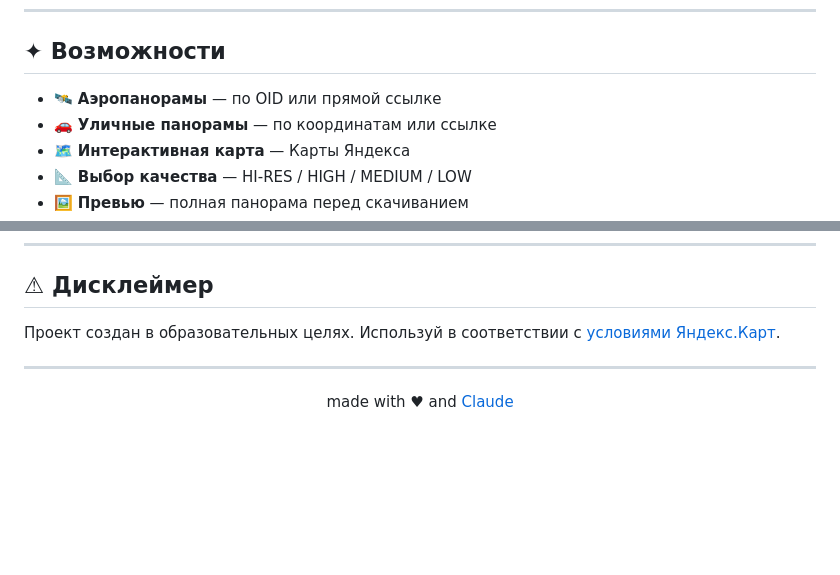
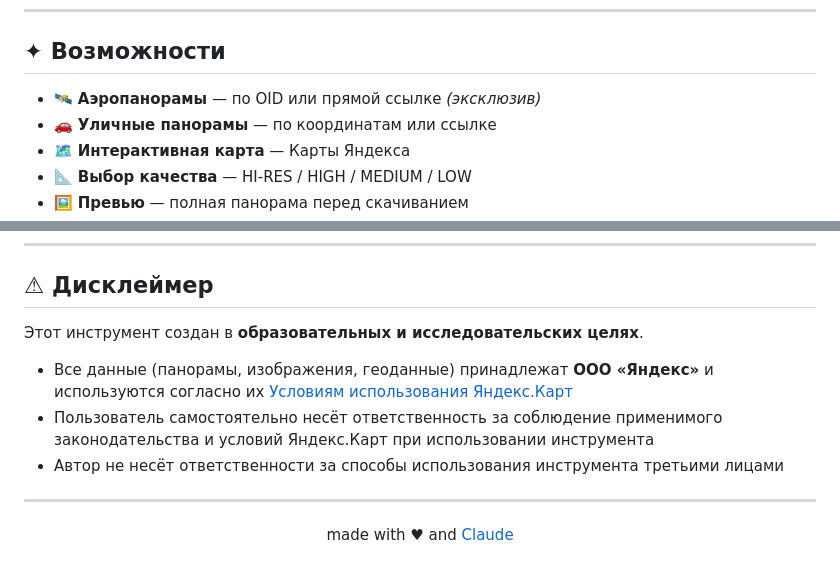
Before and after one commit to SkyNeko1/YaPanoRipper, a Markdown page: README.md, 2 parts joined by grey strips. Drawn GitHub-style; blank space fills up the shorter version.

Commit message:
Expand disclaimer and mark aerial as exclusive

```diff
--- a/README.md
+++ b/README.md
@@ -36,7 +36,7 @@
 
 ## ✦ Возможности
 
-- 🛰 **Аэропанорамы** — по OID или прямой ссылке
+- 🛰 **Аэропанорамы** — по OID или прямой ссылке *(эксклюзив)*
 - 🚗 **Уличные панорамы** — по координатам или ссылке
 - 🗺 **Интерактивная карта** — Карты Яндекса
 - 📐 **Выбор качества** — HI-RES / HIGH / MEDIUM / LOW
@@ -92,7 +92,11 @@
 
 ## ⚠ Дисклеймер
 
-Проект создан в образовательных целях. Используй в соответствии с [условиями Яндекс.Карт](https://yandex.ru/legal/maps_termsofuse/).
+Этот инструмент создан в **образовательных и исследовательских целях**.
+
+- Все данные (панорамы, изображения, геоданные) принадлежат **ООО «Яндекс»** и используются согласно их [Условиям использования Яндекс.Карт](https://yandex.ru/legal/maps_termsofuse/)
+- Пользователь самостоятельно несёт ответственность за соблюдение применимого законодательства и условий Яндекс.Карт при использовании инструмента
+- Автор не несёт ответственности за способы использования инструмента третьими лицами
 
 ---
 
```
